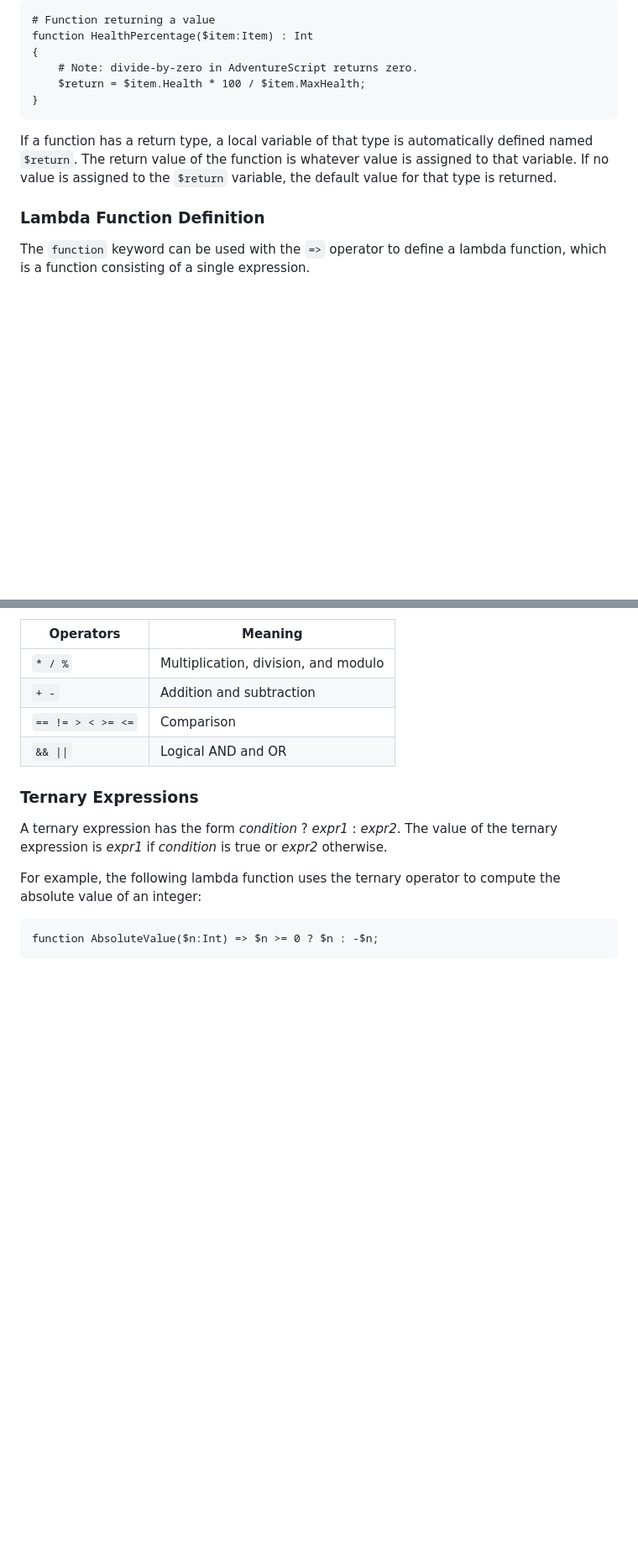
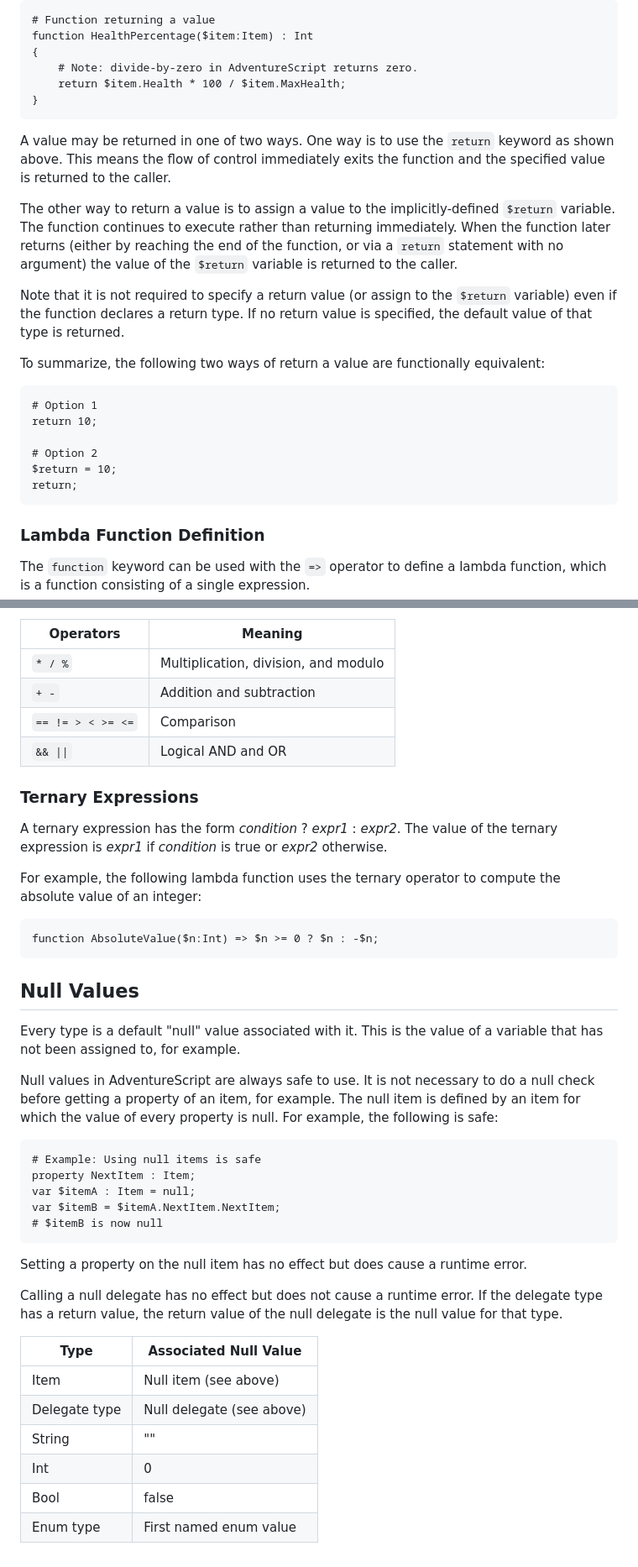
Before and after one commit to NiklasBorson/AdventureScript, a Markdown page: Docs/AdventureScript-Language.md, 2 parts joined by grey strips. Shown: that part at 84% size. Drawn GitHub-style; blank space fills up the shorter version.

Commit message:
Add documentation for return statement.

````diff
--- a/Docs/AdventureScript-Language.md
+++ b/Docs/AdventureScript-Language.md
@@ -184,14 +184,33 @@ parameter list as follows:
 function HealthPercentage($item:Item) : Int
 {
     # Note: divide-by-zero in AdventureScript returns zero.
-    $return = $item.Health * 100 / $item.MaxHealth;
+    return $item.Health * 100 / $item.MaxHealth;
 }
 ```
 
-If a function has a return type, a local variable of that type is automatically defined
-named `$return`. The return value of the function is whatever value is assigned to that
-variable. If no value is assigned to the `$return` variable, the default value for that
-type is returned.
+A value may be returned in one of two ways. One way is to use the `return` keyword as
+shown above. This means the flow of control immediately exits the function and the
+specified value is returned to the caller.
+
+The other way to return a value is to assign a value to the implicitly-defined `$return`
+variable. The function continues to execute rather than returning immediately. When the
+function later returns (either by reaching the end of the function, or via a `return`
+statement with no argument) the value of the `$return` variable is returned to the caller.
+
+Note that it is not required to specify a return value (or assign to the `$return`
+variable) even if the function declares a return type. If no return value is specified,
+the default value of that type is returned.
+
+To summarize, the following two ways of return a value are functionally equivalent:
+
+```text
+# Option 1
+return 10;
+
+# Option 2
+$return = 10;
+return;
+```
 
 ### Lambda Function Definition
 
@@ -581,3 +600,36 @@ compute the absolute value of an integer:
 ```text
 function AbsoluteValue($n:Int) => $n >= 0 ? $n : -$n;
 ```
+
+## Null Values
+
+Every type is a default "null" value associated with it. This is the value of a
+variable that has not been assigned to, for example.
+
+Null values in AdventureScript are always safe to use. It is not necessary to do
+a null check before getting a property of an item, for example. The null item is
+defined by an item for which the value of every property is null. For example,
+the following is safe:
+
+```text
+# Example: Using null items is safe
+property NextItem : Item;
+var $itemA : Item = null;
+var $itemB = $itemA.NextItem.NextItem;
+# $itemB is now null
+```
+
+Setting a property on the null item has no effect but does cause a runtime error.
+
+Calling a null delegate has no effect but does not cause a runtime error. If the
+delegate type has a return value, the return value of the null delegate is the
+null value for that type.
+
+| Type              | Associated Null Value                         |
+|-------------------|-----------------------------------------------|
+| Item              | Null item (see above)                         |
+| Delegate type     | Null delegate (see above)                     |
+| String            | ""                                            |
+| Int               | 0                                             |
+| Bool              | false                                         |
+| Enum type         | First named enum value                        |
````
Also changed, not shown: Docs/AdventureScript-Grammar.md (+1 -0 lines).
